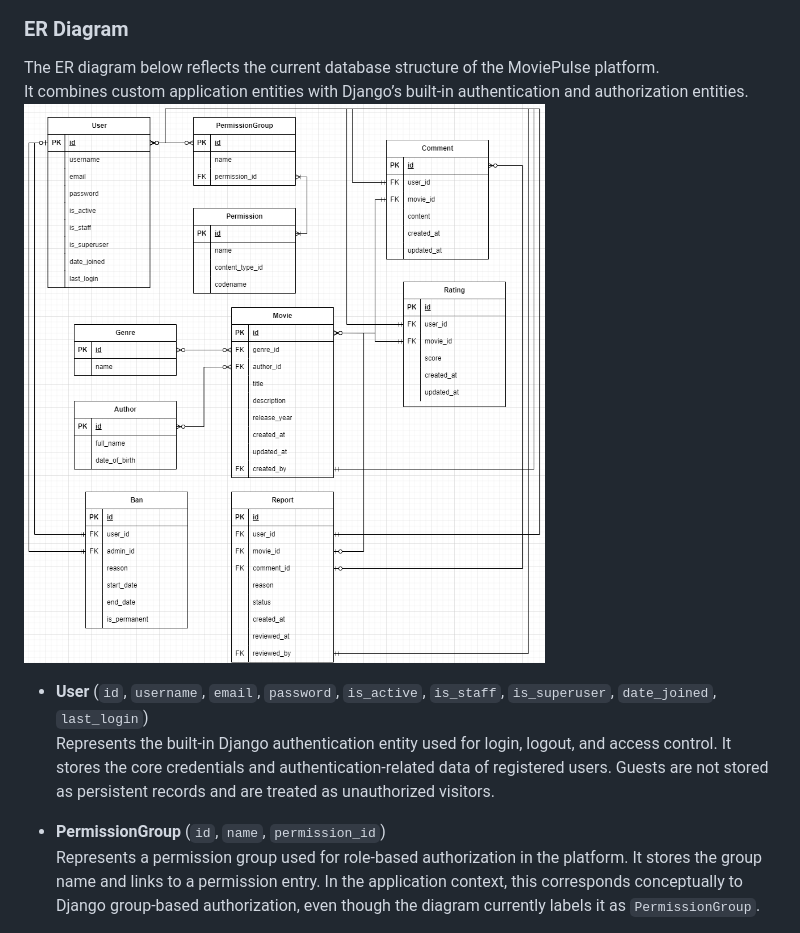
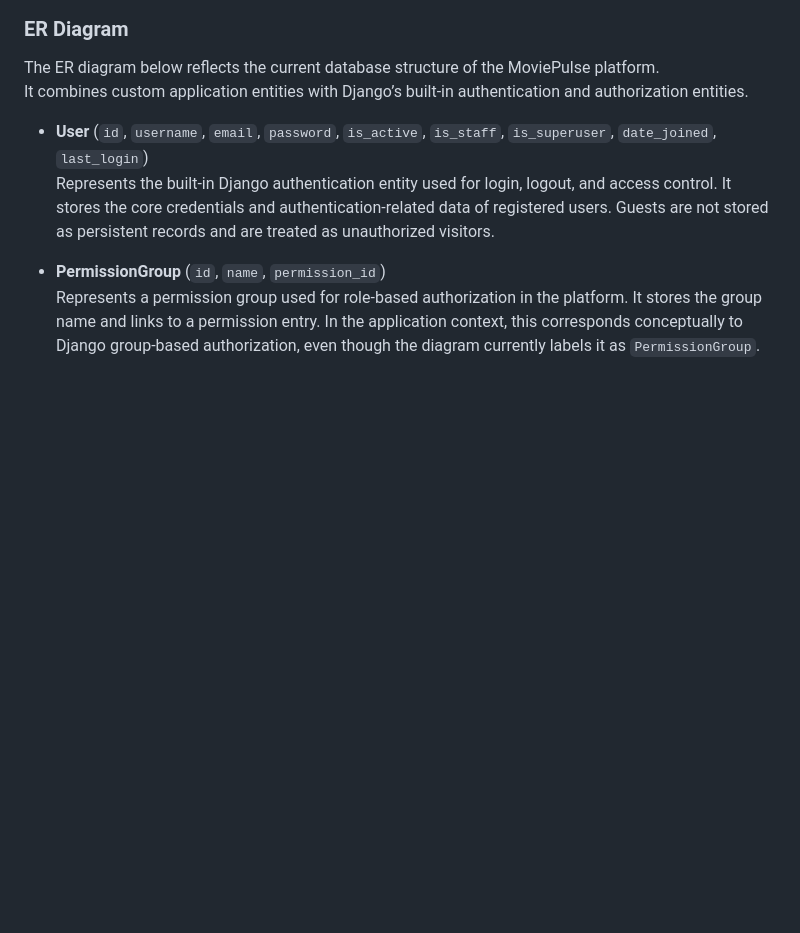
Before and after one commit to Happydeath97/InternetTechnologyProject, a Markdown page: README.md, the part around the change. Drawn GitHub-style; blank space fills up the shorter version.

Commit message:
Remove ER Diagram image from README
Removed the ER Diagram image from the documentation.

```diff
--- a/README.md
+++ b/README.md
@@ -235,7 +235,7 @@ For authentication and authorization, the system will rely on Django’s built-i
 
 The ER diagram below reflects the current database structure of the MoviePulse platform.
 It combines custom application entities with Django’s built-in authentication and authorization entities.
-![ER Diagram](extra_documentation/movie_pulse_EER.drawio.png)
+
 
 * **User** (`id`, `username`, `email`, `password`, `is_active`, `is_staff`, `is_superuser`, `date_joined`, `last_login`)
   Represents the built-in Django authentication entity used for login, logout, and access control. It stores the core credentials and authentication-related data of registered users. Guests are not stored as persistent records and are treated as unauthorized visitors.
```
